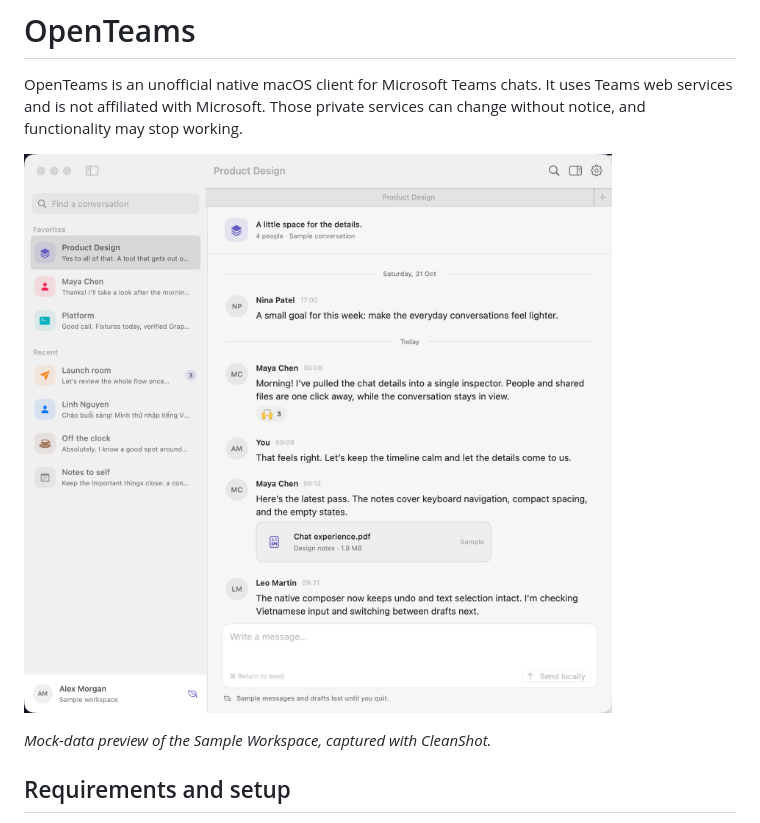
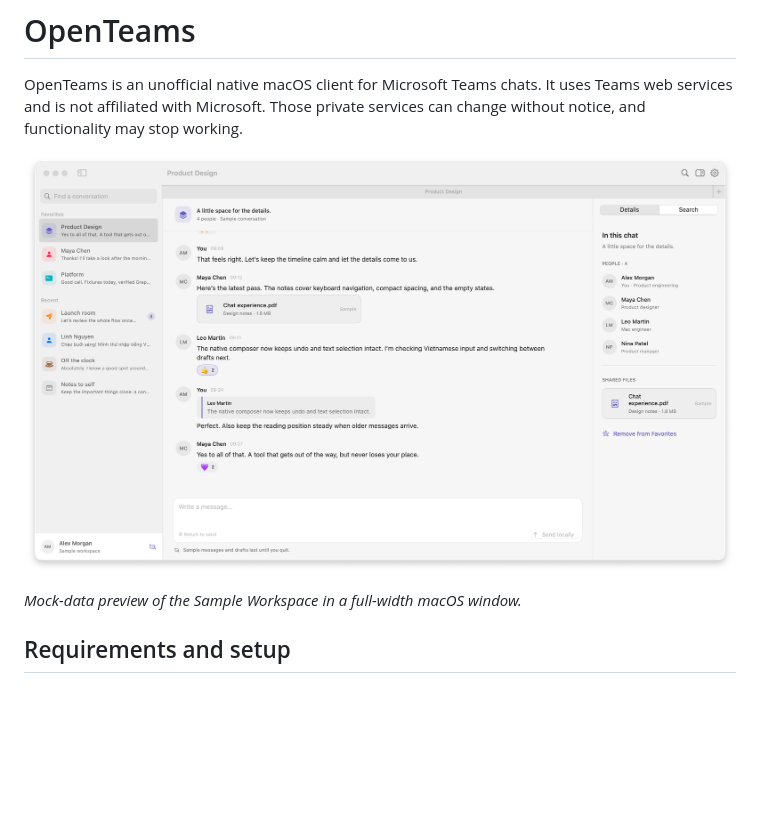
Before and after one commit to hxutixnnn/openteams, a Markdown page: README.md, the part around the change. Drawn GitHub-style; pictures changed too: assets/screenshots/mock-workspace.png; blank space fills up the shorter version.

Commit message:
Replace showcase with full-width native macOS capture

```diff
--- a/README.md
+++ b/README.md
@@ -4,7 +4,7 @@ OpenTeams is an unofficial native macOS client for Microsoft Teams chats. It use
 
 ![OpenTeams Sample Workspace with fictional conversations](assets/screenshots/mock-workspace.png)
 
-*Mock-data preview of the Sample Workspace, captured with CleanShot.*
+*Mock-data preview of the Sample Workspace in a full-width macOS window.*
 
 ## Requirements and setup
 
```
